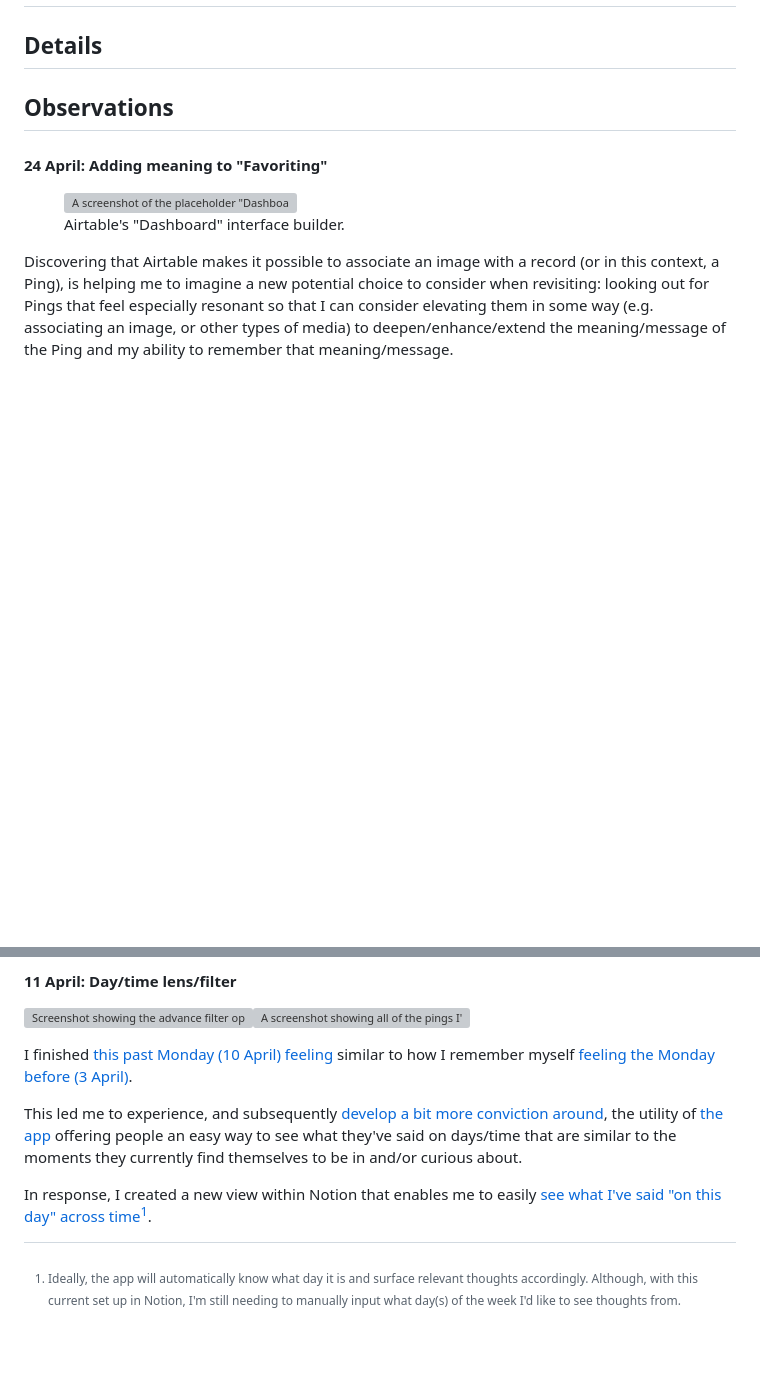
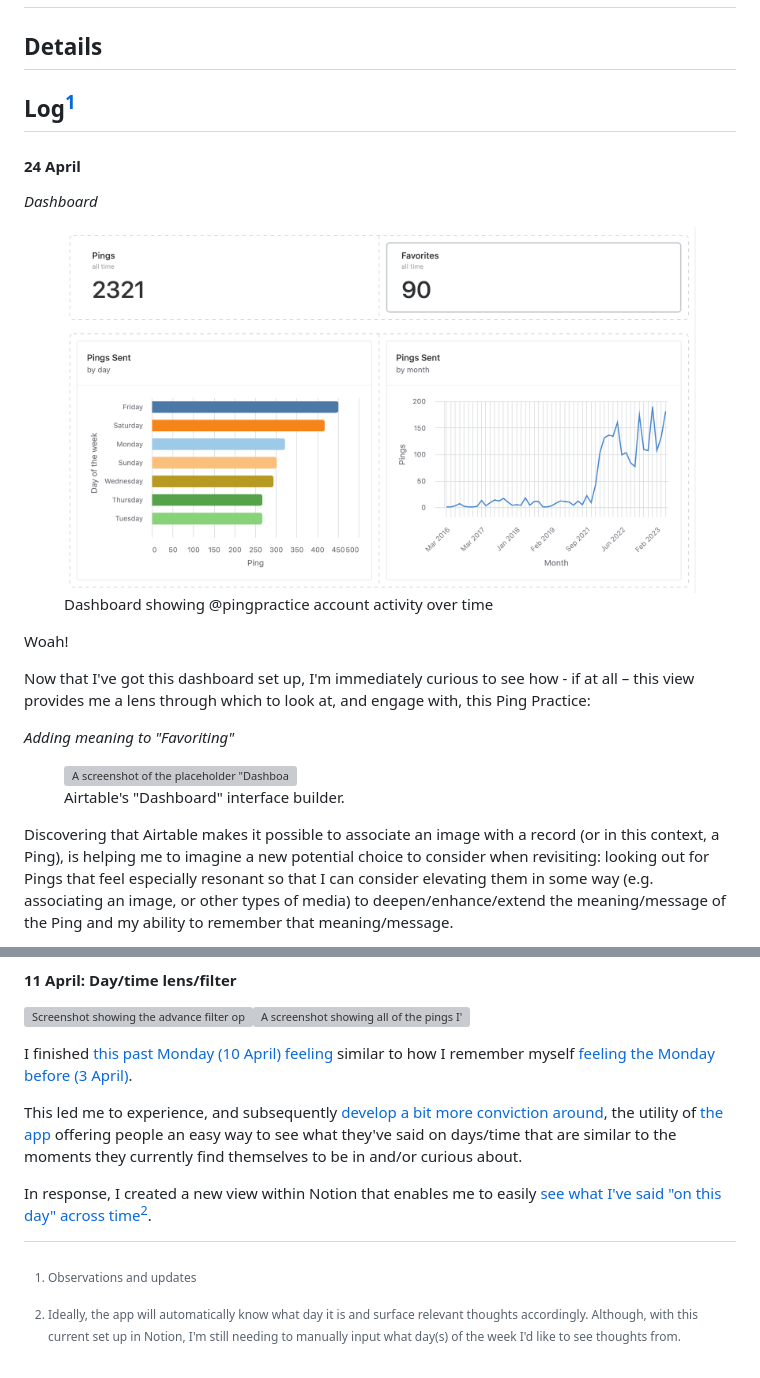
Before and after one commit to PTPells/pingpractice, a Markdown page: experiment-twitter-+-database.md, 2 parts joined by grey strips. Drawn GitHub-style; pictures changed too: .gitbook/assets/Ping Practice Interface Dashbaord.png (added); blank space fills up the shorter version; grey boxes are pictures that could not be loaded.

Commit message:
GITBOOK-176: change request with no subject merged in GitBook

```diff
--- a/experiment-twitter-+-database.md
+++ b/experiment-twitter-+-database.md
@@ -21,9 +21,23 @@ The [Twitter experiment](experiment-twitter.md) proved successful in so far as t
 
 ## Details
 
-## Observations
+## Log[^1]
 
-#### 24 April: Adding meaning to "Favoriting"
+
+
+#### 24 April
+
+_Dashboard_
+
+<figure><img src=".gitbook/assets/Ping Practice Interface Dashbaord.png" alt="Dashboard showing @pingpractice account activity over time"><figcaption><p>Dashboard showing @pingpractice account activity over time</p></figcaption></figure>
+
+Woah!&#x20;
+
+Now that I've got this dashboard set up, I'm immediately curious to see how - if at all – this view provides me a lens through which to look at, and engage with, this Ping Practice:
+
+
+
+_Adding meaning to "Favoriting"_
 
 <figure><img src=".gitbook/assets/Ping database dashboard.png" alt="A screenshot of the placeholder &#x22;Dashboard interface&#x22; that Airtable makes available."><figcaption><p>Airtable's "Dashboard" interface builder.</p></figcaption></figure>
 
@@ -59,6 +73,8 @@ I finished [this past Monday (10 April) feeling](https://twitter.com/pingpractic
 
 This led me to experience, and subsequently [develop a bit more conviction around](https://twitter.com/pingpractice/status/1645606642724261888), the utility of  [the app](app.md) offering people an easy way to see what they've said on days/time that are similar to the moments they currently find themselves to be in and/or curious about.
 
-In response, I created a new view within Notion that enables me to easily [see what I've said "on this day" across time](#user-content-fn-1)[^1].
+In response, I created a new view within Notion that enables me to easily [see what I've said "on this day" across time](#user-content-fn-2)[^2].
 
-[^1]: Ideally, the app will automatically know what day it is and surface relevant thoughts accordingly. Although, with this current set up in Notion, I'm still needing to manually input what day(s) of the week I'd like to see thoughts from.
+[^1]: Observations and updates
+
+[^2]: Ideally, the app will automatically know what day it is and surface relevant thoughts accordingly. Although, with this current set up in Notion, I'm still needing to manually input what day(s) of the week I'd like to see thoughts from.
```
